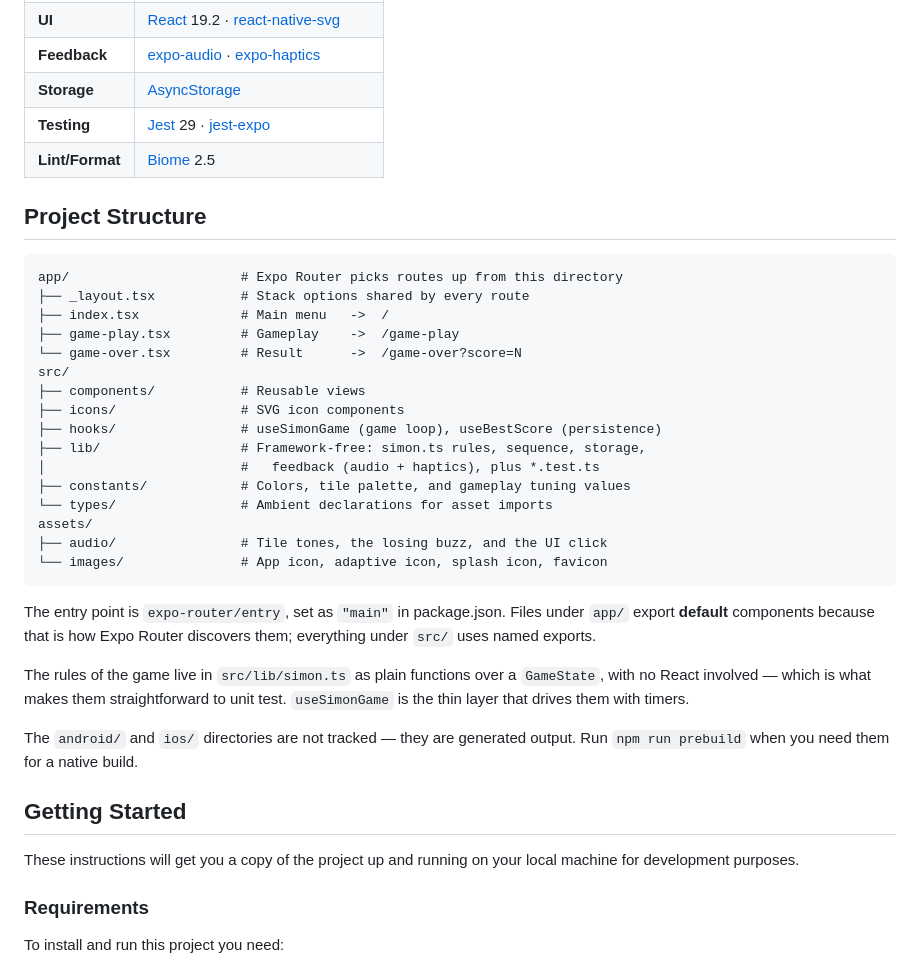
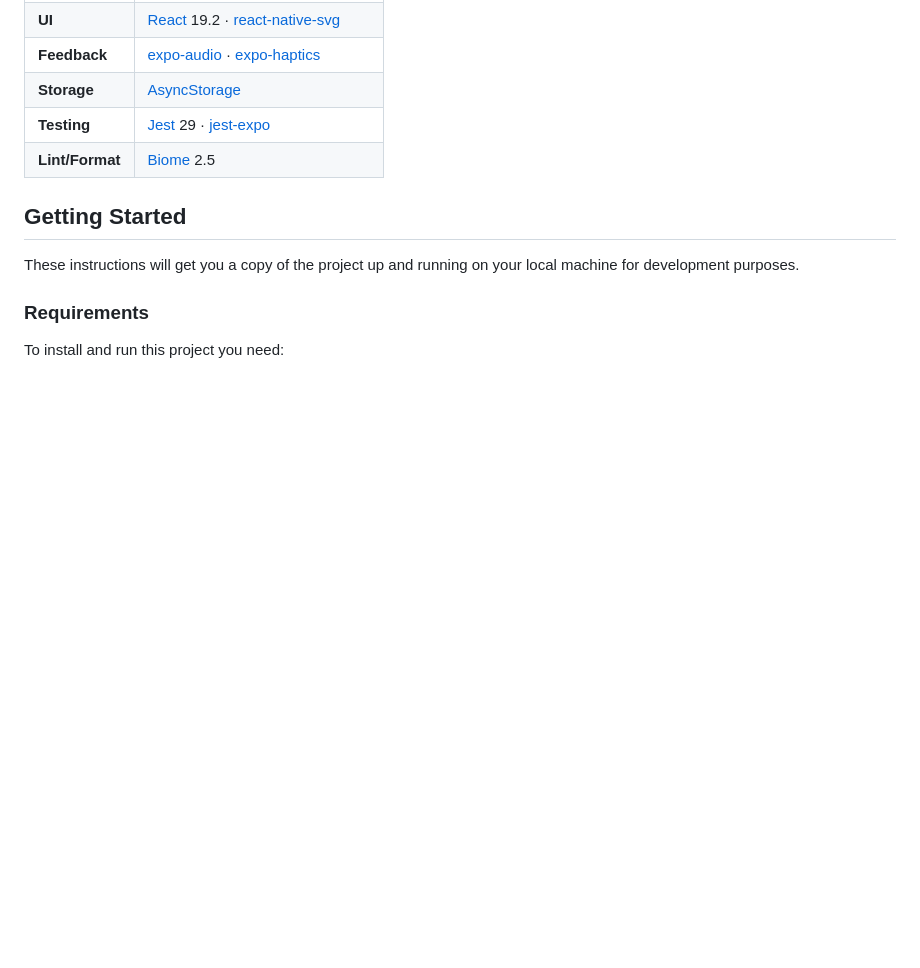
Before and after one commit to kaushalmeena/repeat-that, a Markdown page: README.md, the part around the change. GitHub-like rendering; blank space fills up the shorter version.

Commit message:
docs: remove outdated project structure section from README

````diff
--- a/README.md
+++ b/README.md
@@ -51,38 +51,6 @@ little quicker, until you slip.
 | **Storage**    | [AsyncStorage](https://react-native-async-storage.github.io/async-storage/)                 |
 | **Testing**    | [Jest](https://jestjs.io/) 29 · [jest-expo](https://docs.expo.dev/develop/unit-testing/)     |
 | **Lint/Format**| [Biome](https://biomejs.dev/) 2.5                                                            |
-
-## Project Structure
-
-```
-app/                      # Expo Router picks routes up from this directory
-├── _layout.tsx           # Stack options shared by every route
-├── index.tsx             # Main menu   ->  /
-├── game-play.tsx         # Gameplay    ->  /game-play
-└── game-over.tsx         # Result      ->  /game-over?score=N
-src/
-├── components/           # Reusable views
-├── icons/                # SVG icon components
-├── hooks/                # useSimonGame (game loop), useBestScore (persistence)
-├── lib/                  # Framework-free: simon.ts rules, sequence, storage,
-│                         #   feedback (audio + haptics), plus *.test.ts
-├── constants/            # Colors, tile palette, and gameplay tuning values
-└── types/                # Ambient declarations for asset imports
-assets/
-├── audio/                # Tile tones, the losing buzz, and the UI click
-└── images/               # App icon, adaptive icon, splash icon, favicon
-```
-
-The entry point is `expo-router/entry`, set as `"main"` in package.json. Files
-under `app/` export **default** components because that is how Expo Router
-discovers them; everything under `src/` uses named exports.
-
-The rules of the game live in `src/lib/simon.ts` as plain functions over a
-`GameState`, with no React involved — which is what makes them straightforward to
-unit test. `useSimonGame` is the thin layer that drives them with timers.
-
-The `android/` and `ios/` directories are not tracked — they are generated
-output. Run `npm run prebuild` when you need them for a native build.
 
 ## Getting Started
 
````
